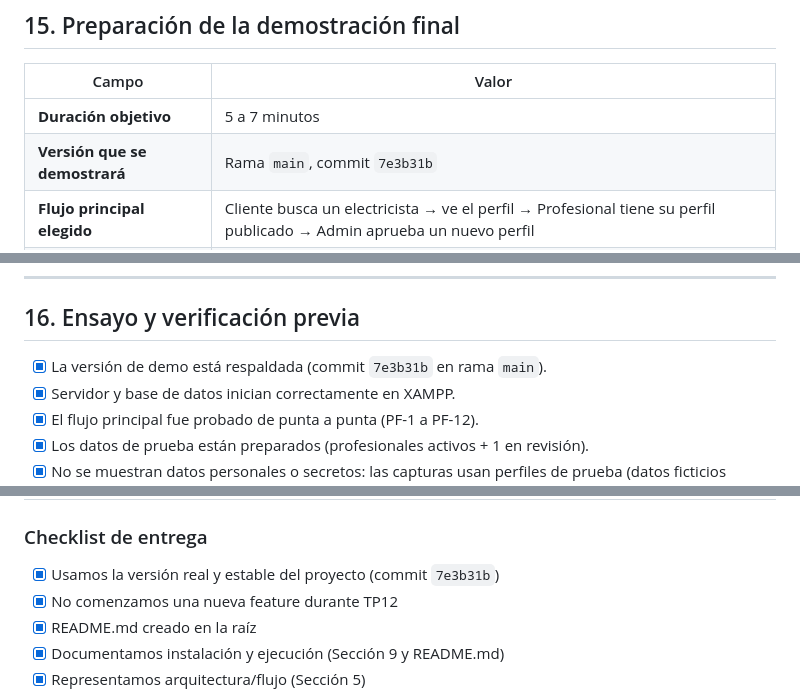
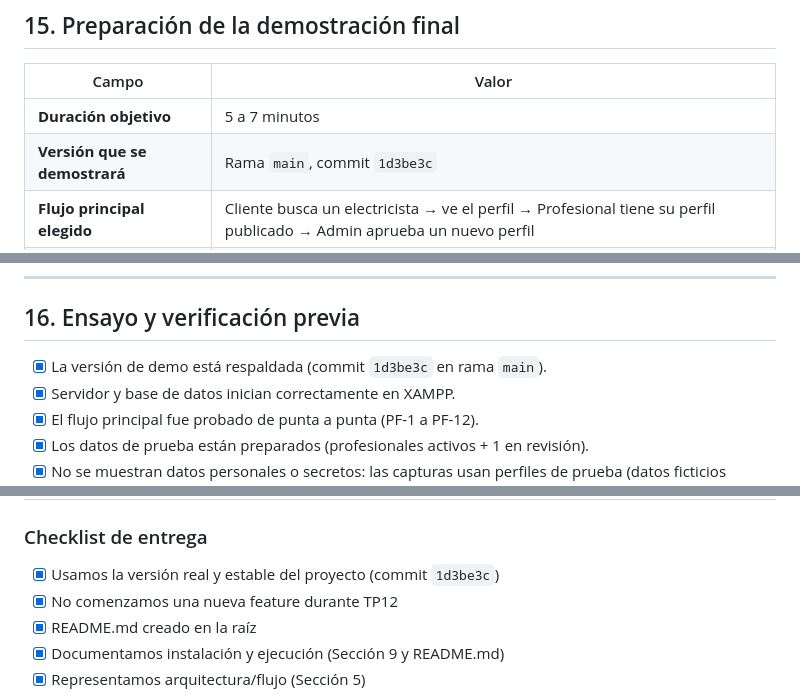
Before and after one commit to lisandrogonzalez11/oficiored, a Markdown page: DOCUMENTACION SSD PROYECTO DE CARRERA/GRUPO_12_TP12_REENTREGA.md, 3 parts joined by grey strips. GitHub-like rendering.

```diff
--- a/DOCUMENTACION SSD PROYECTO DE CARRERA/GRUPO_12_TP12_REENTREGA.md
+++ b/DOCUMENTACION SSD PROYECTO DE CARRERA/GRUPO_12_TP12_REENTREGA.md
@@ -315,7 +315,7 @@ La condición `AND p.estado = 'activo'` es obligatoria en todas las consultas p
 | Campo | Valor |
 |---|---|
 | **Duración objetivo** | 5 a 7 minutos |
-| **Versión que se demostrará** | Rama `main`, commit `7e3b31b` |
+| **Versión que se demostrará** | Rama `main`, commit `1d3be3c` |
 | **Flujo principal elegido** | Cliente busca un electricista → ve el perfil → Profesional tiene su perfil publicado → Admin aprueba un nuevo perfil |
 | **Datos de prueba preparados** | Al menos 4 profesionales activos con distintas categorías y zonas; 1 profesional en estado `en_revision` para demo de aprobación |
 | **Caso alternativo / validación** | Mostrar que un profesional inactivo no aparece en búsquedas |
@@ -361,7 +361,7 @@ La condición `AND p.estado = 'activo'` es obligatoria en todas las consultas p
 
 ## 16. Ensayo y verificación previa
 
-- [x] La versión de demo está respaldada (commit `7e3b31b` en rama `main`).
+- [x] La versión de demo está respaldada (commit `1d3be3c` en rama `main`).
 - [x] Servidor y base de datos inician correctamente en XAMPP.
 - [x] El flujo principal fue probado de punta a punta (PF-1 a PF-12).
 - [x] Los datos de prueba están preparados (profesionales activos + 1 en revisión).
@@ -403,7 +403,7 @@ La condición `AND p.estado = 'activo'` es obligatoria en todas las consultas p
 
 ### Checklist de entrega
 
-- [x] Usamos la versión real y estable del proyecto (commit `7e3b31b`)
+- [x] Usamos la versión real y estable del proyecto (commit `1d3be3c`)
 - [x] No comenzamos una nueva feature durante TP12
 - [x] README.md creado en la raíz
 - [x] Documentamos instalación y ejecución (Sección 9 y README.md)
```
Also changed, not shown: other parts of DOCUMENTACION SSD PROYECTO DE CARRERA/GRUPO_12_TP12_REENTREGA.md (+3 -3 lines).
